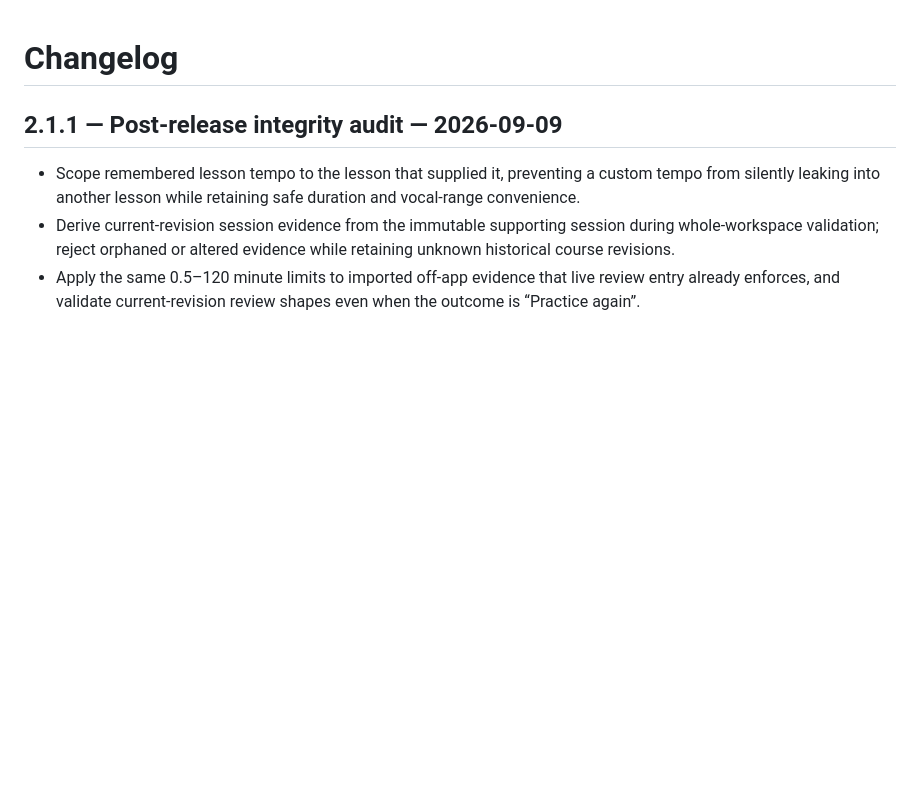
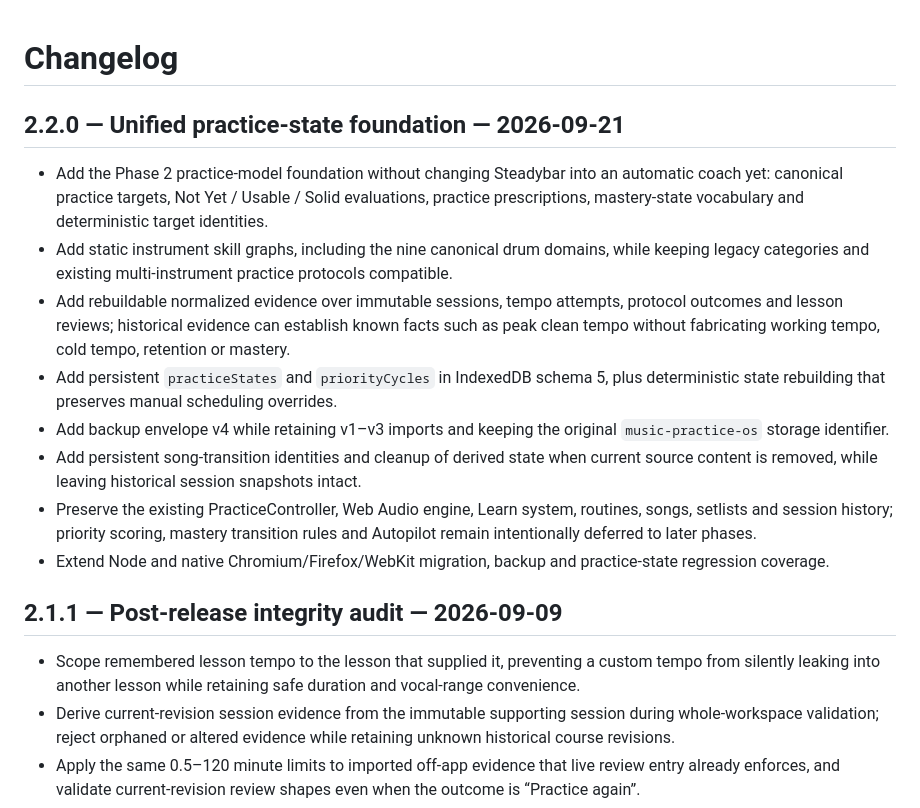
Before and after one commit to thiepn/steadybar, a Markdown page: CHANGELOG.md, the part around the change. GitHub-like rendering; blank space fills up the shorter version.

Commit message:
Document Steadybar 2.2.0 practice-state foundation

```diff
--- a/CHANGELOG.md
+++ b/CHANGELOG.md
@@ -1,4 +1,15 @@
 # Changelog
+
+## 2.2.0 — Unified practice-state foundation — 2026-09-21
+
+- Add the Phase 2 practice-model foundation without changing Steadybar into an automatic coach yet: canonical practice targets, Not Yet / Usable / Solid evaluations, practice prescriptions, mastery-state vocabulary and deterministic target identities.
+- Add static instrument skill graphs, including the nine canonical drum domains, while keeping legacy categories and existing multi-instrument practice protocols compatible.
+- Add rebuildable normalized evidence over immutable sessions, tempo attempts, protocol outcomes and lesson reviews; historical evidence can establish known facts such as peak clean tempo without fabricating working tempo, cold tempo, retention or mastery.
+- Add persistent `practiceStates` and `priorityCycles` in IndexedDB schema 5, plus deterministic state rebuilding that preserves manual scheduling overrides.
+- Add backup envelope v4 while retaining v1–v3 imports and keeping the original `music-practice-os` storage identifier.
+- Add persistent song-transition identities and cleanup of derived state when current source content is removed, while leaving historical session snapshots intact.
+- Preserve the existing PracticeController, Web Audio engine, Learn system, routines, songs, setlists and session history; priority scoring, mastery transition rules and Autopilot remain intentionally deferred to later phases.
+- Extend Node and native Chromium/Firefox/WebKit migration, backup and practice-state regression coverage.
 
 ## 2.1.1 — Post-release integrity audit — 2026-09-09
 
```
